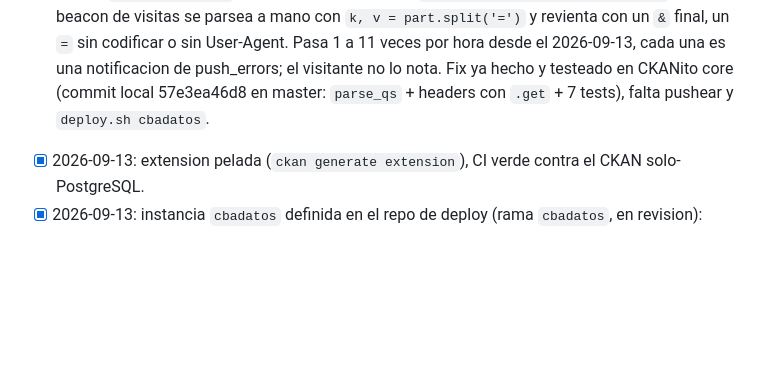
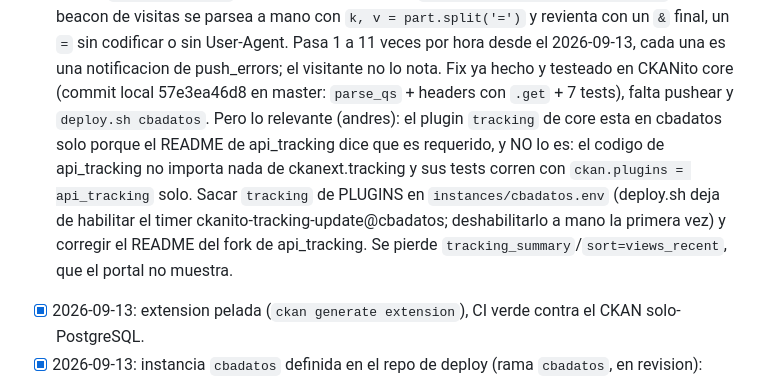
Before and after one commit to parripollo/ckanext-cordoba-portal, a Markdown page: TODO.md, the part around the change. Drawn GitHub-style; blank space fills up the shorter version.

Commit message:
TODO: api_tracking does not need core tracking
Co-Authored-By: Claude Fable 5.1 <noreply@anthropic.com>

```diff
--- a/TODO.md
+++ b/TODO.md
@@ -34,7 +34,15 @@ via `init-sources`), `ckan harvester job <fuente>` + `harvester run`.
    2026-09-13, cada una es una notificacion de push_errors; el visitante
    no lo nota. Fix ya hecho y testeado en CKANito core (commit local
    57e3ea46d8 en master: `parse_qs` + headers con `.get` + 7 tests),
-   falta pushear y `deploy.sh cbadatos`.
+   falta pushear y `deploy.sh cbadatos`. Pero lo relevante (andres): el
+   plugin `tracking` de core esta en cbadatos solo porque el README de
+   api_tracking dice que es requerido, y NO lo es: el codigo de
+   api_tracking no importa nada de ckanext.tracking y sus tests corren
+   con `ckan.plugins = api_tracking` solo. Sacar `tracking` de PLUGINS en
+   `instances/cbadatos.env` (deploy.sh deja de habilitar el timer
+   ckanito-tracking-update@cbadatos; deshabilitarlo a mano la primera
+   vez) y corregir el README del fork de api_tracking. Se pierde
+   `tracking_summary`/`sort=views_recent`, que el portal no muestra.
 
 - [x] 2026-09-13: extension pelada (`ckan generate extension`), CI verde
       contra el CKAN solo-PostgreSQL.
```
